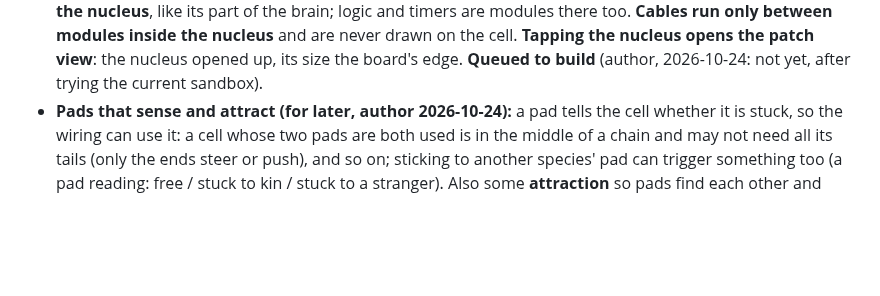
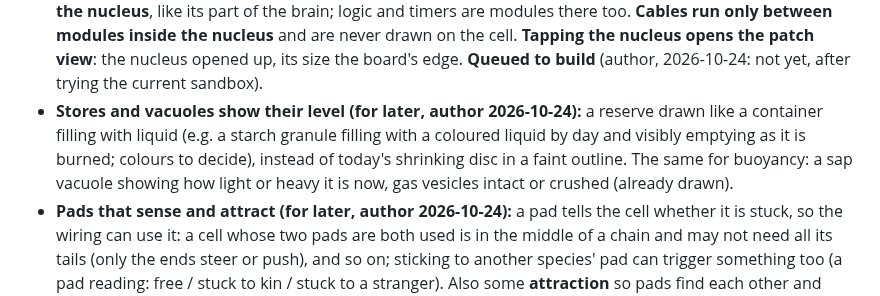
Before and after one commit to vitorhugo1992/tinygod, a Markdown page: CLAUDE.md, the part around the change. GitHub-like rendering; blank space fills up the shorter version.

Commit message:
Notes: stores and vacuoles show their level like a filling container
Co-Authored-By: Claude Opus 5.5 <noreply@anthropic.com>

```diff
--- a/CLAUDE.md
+++ b/CLAUDE.md
@@ -420,6 +420,10 @@ runs headless in Node for tests (and later the optimiser).
   are modules there too. **Cables run only between modules inside the nucleus** and are never drawn on the cell.
   **Tapping the nucleus opens the patch view**: the nucleus opened up, its size the board's edge.
   **Queued to build** (author, 2026-10-24: not yet, after trying the current sandbox).
+- **Stores and vacuoles show their level (for later, author 2026-10-24):** a reserve drawn like a container filling
+  with liquid (e.g. a starch granule filling with a coloured liquid by day and visibly emptying as it is burned; colours
+  to decide), instead of today's shrinking disc in a faint outline. The same for buoyancy: a sap vacuole showing how
+  light or heavy it is now, gas vesicles intact or crushed (already drawn).
 - **Pads that sense and attract (for later, author 2026-10-24):** a pad tells the cell whether it is stuck, so the
   wiring can use it: a cell whose two pads are both used is in the middle of a chain and may not need all its tails
   (only the ends steer or push), and so on; sticking to another species' pad can trigger something too (a pad
```
